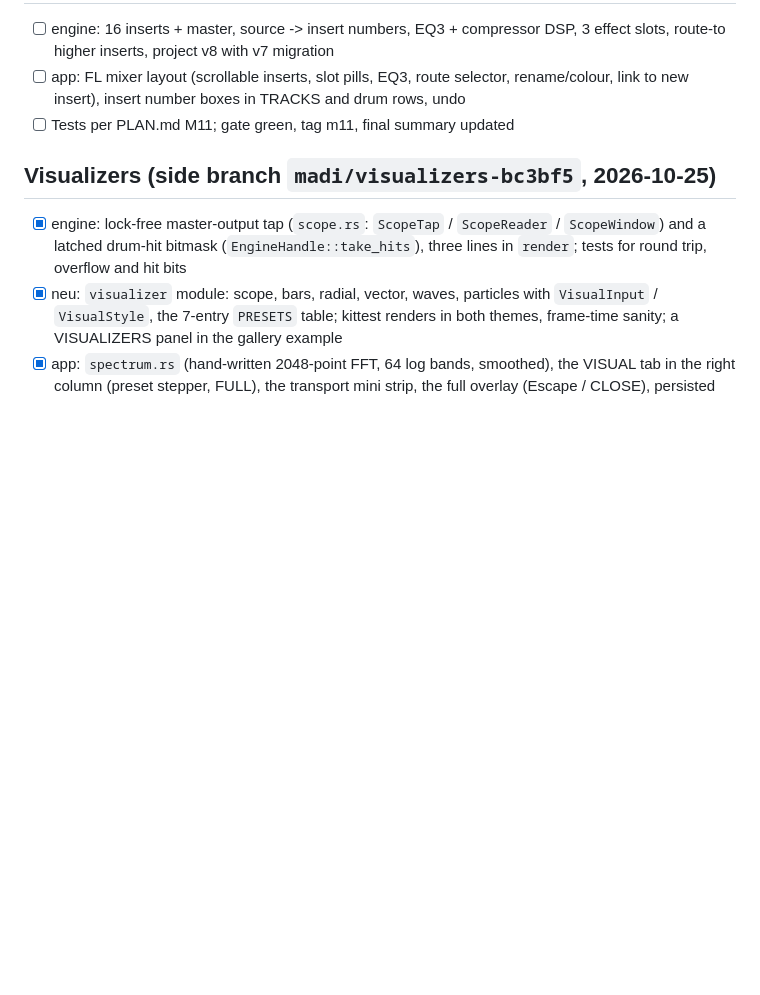
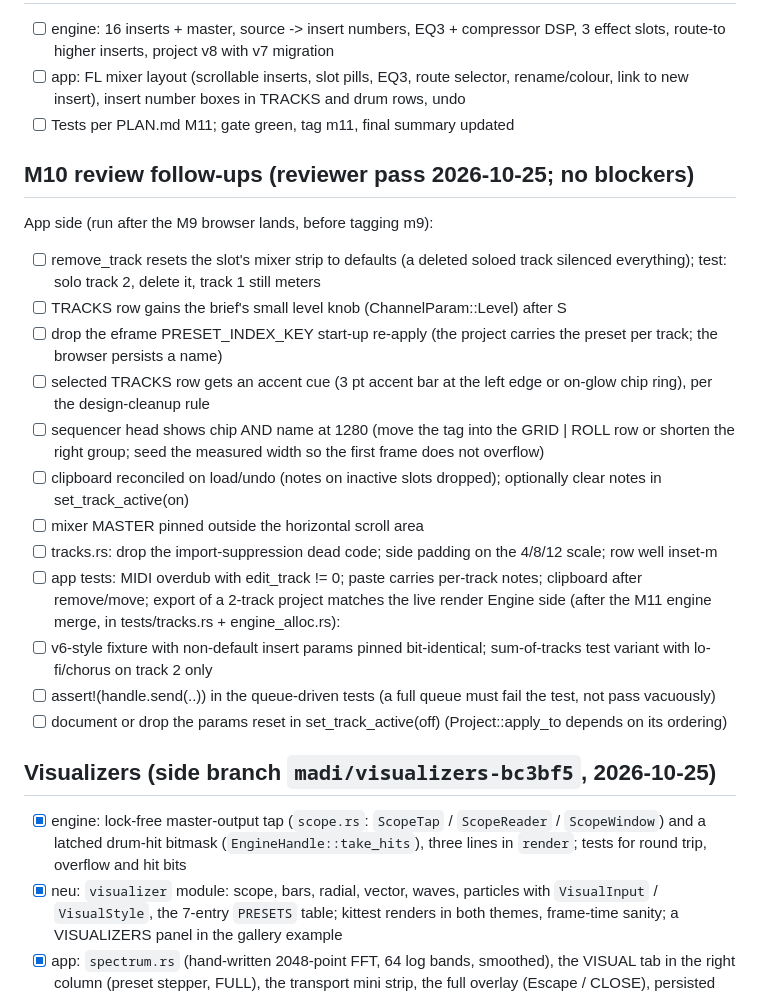
Before and after one commit to MadiWilly/BeatSlopper, a Markdown page: PROGRESS.md, the part around the change. GitHub-like rendering; blank space fills up the shorter version.

Commit message:
PROGRESS: M10 review follow-ups (no blockers)
Co-Authored-By: Claude Fable 5.1 <noreply@anthropic.com>

```diff
--- a/PROGRESS.md
+++ b/PROGRESS.md
@@ -114,6 +114,22 @@ whenever it gains commits.
 - [ ] app: FL mixer layout (scrollable inserts, slot pills, EQ3, route selector, rename/colour, link to new insert), insert number boxes in TRACKS and drum rows, undo
 - [ ] Tests per PLAN.md M11; gate green, tag m11, final summary updated
 
+## M10 review follow-ups (reviewer pass 2026-10-25; no blockers)
+App side (run after the M9 browser lands, before tagging m9):
+- [ ] remove_track resets the slot's mixer strip to defaults (a deleted soloed track silenced everything); test: solo track 2, delete it, track 1 still meters
+- [ ] TRACKS row gains the brief's small level knob (ChannelParam::Level) after S
+- [ ] drop the eframe PRESET_INDEX_KEY start-up re-apply (the project carries the preset per track; the browser persists a name)
+- [ ] selected TRACKS row gets an accent cue (3 pt accent bar at the left edge or on-glow chip ring), per the design-cleanup rule
+- [ ] sequencer head shows chip AND name at 1280 (move the tag into the GRID | ROLL row or shorten the right group; seed the measured width so the first frame does not overflow)
+- [ ] clipboard reconciled on load/undo (notes on inactive slots dropped); optionally clear notes in set_track_active(on)
+- [ ] mixer MASTER pinned outside the horizontal scroll area
+- [ ] tracks.rs: drop the import-suppression dead code; side padding on the 4/8/12 scale; row well inset-m
+- [ ] app tests: MIDI overdub with edit_track != 0; paste carries per-track notes; clipboard after remove/move; export of a 2-track project matches the live render
+Engine side (after the M11 engine merge, in tests/tracks.rs + engine_alloc.rs):
+- [ ] v6-style fixture with non-default insert params pinned bit-identical; sum-of-tracks test variant with lo-fi/chorus on track 2 only
+- [ ] assert!(handle.send(..)) in the queue-driven tests (a full queue must fail the test, not pass vacuously)
+- [ ] document or drop the params reset in set_track_active(off) (Project::apply_to depends on its ordering)
+
 ## Visualizers (side branch `madi/visualizers-bc3bf5`, 2026-10-25)
 - [x] engine: lock-free master-output tap (`scope.rs`: `ScopeTap` / `ScopeReader` /
   `ScopeWindow`) and a latched drum-hit bitmask (`EngineHandle::take_hits`), three lines in
```
